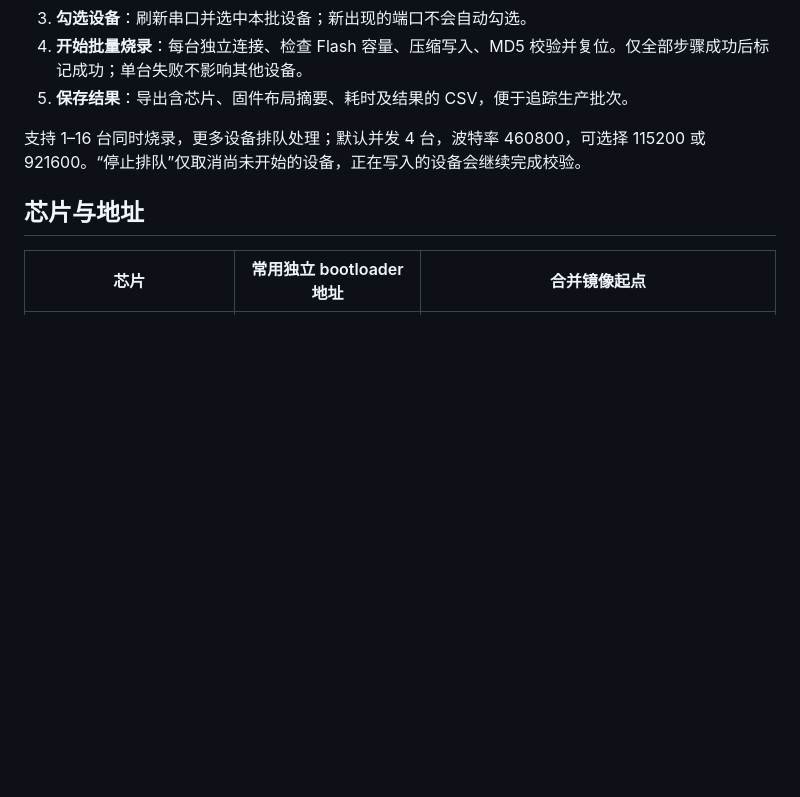
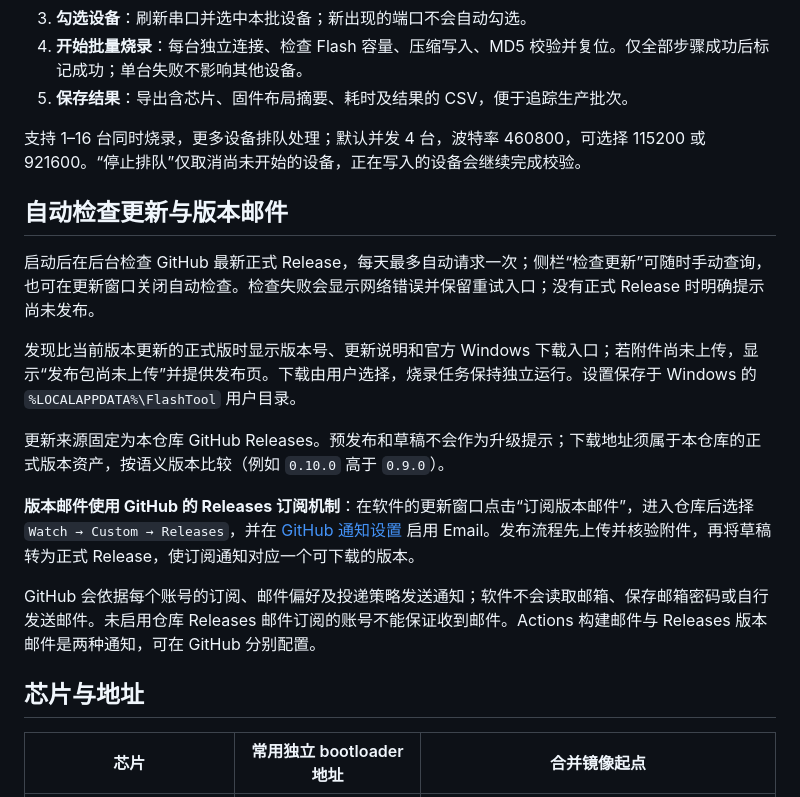
Before and after one commit to xiaoxiaoawei/hw_hub, a Markdown page: README.md, the part around one of its changes. Rendered like a GitHub page; blank space fills up the shorter version.

```diff
--- a/README.md
+++ b/README.md
@@ -15,6 +15,18 @@
 5. **保存结果**：导出含芯片、固件布局摘要、耗时及结果的 CSV，便于追踪生产批次。
 
 支持 1–16 台同时烧录，更多设备排队处理；默认并发 4 台，波特率 460800，可选择 115200 或 921600。“停止排队”仅取消尚未开始的设备，正在写入的设备会继续完成校验。
+
+## 自动检查更新与版本邮件
+
+启动后在后台检查 GitHub 最新正式 Release，每天最多自动请求一次；侧栏“检查更新”可随时手动查询，也可在更新窗口关闭自动检查。检查失败会显示网络错误并保留重试入口；没有正式 Release 时明确提示尚未发布。
+
+发现比当前版本更新的正式版时显示版本号、更新说明和官方 Windows 下载入口；若附件尚未上传，显示“发布包尚未上传”并提供发布页。下载由用户选择，烧录任务保持独立运行。设置保存于 Windows 的 `%LOCALAPPDATA%\FlashTool` 用户目录。
+
+更新来源固定为本仓库 GitHub Releases。预发布和草稿不会作为升级提示；下载地址须属于本仓库的正式版本资产，按语义版本比较（例如 `0.10.0` 高于 `0.9.0`）。
+
+**版本邮件使用 GitHub 的 Releases 订阅机制**：在软件的更新窗口点击“订阅版本邮件”，进入仓库后选择 `Watch → Custom → Releases`，并在 [GitHub 通知设置](https://github.com/settings/notifications) 启用 Email。发布流程先上传并核验附件，再将草稿转为正式 Release，使订阅通知对应一个可下载的版本。
+
+GitHub 会依据每个账号的订阅、邮件偏好及投递策略发送通知；软件不会读取邮箱、保存邮箱密码或自行发送邮件。未启用仓库 Releases 邮件订阅的账号不能保证收到邮件。Actions 构建邮件与 Releases 版本邮件是两种通知，可在 GitHub 分别配置。
 
 ## 芯片与地址
 
```
Also changed, not shown: other parts of README.md (+15 -4 lines), CHANGELOG.md (+7 -0 lines), assets/ui-preview.png, 9 other files.
